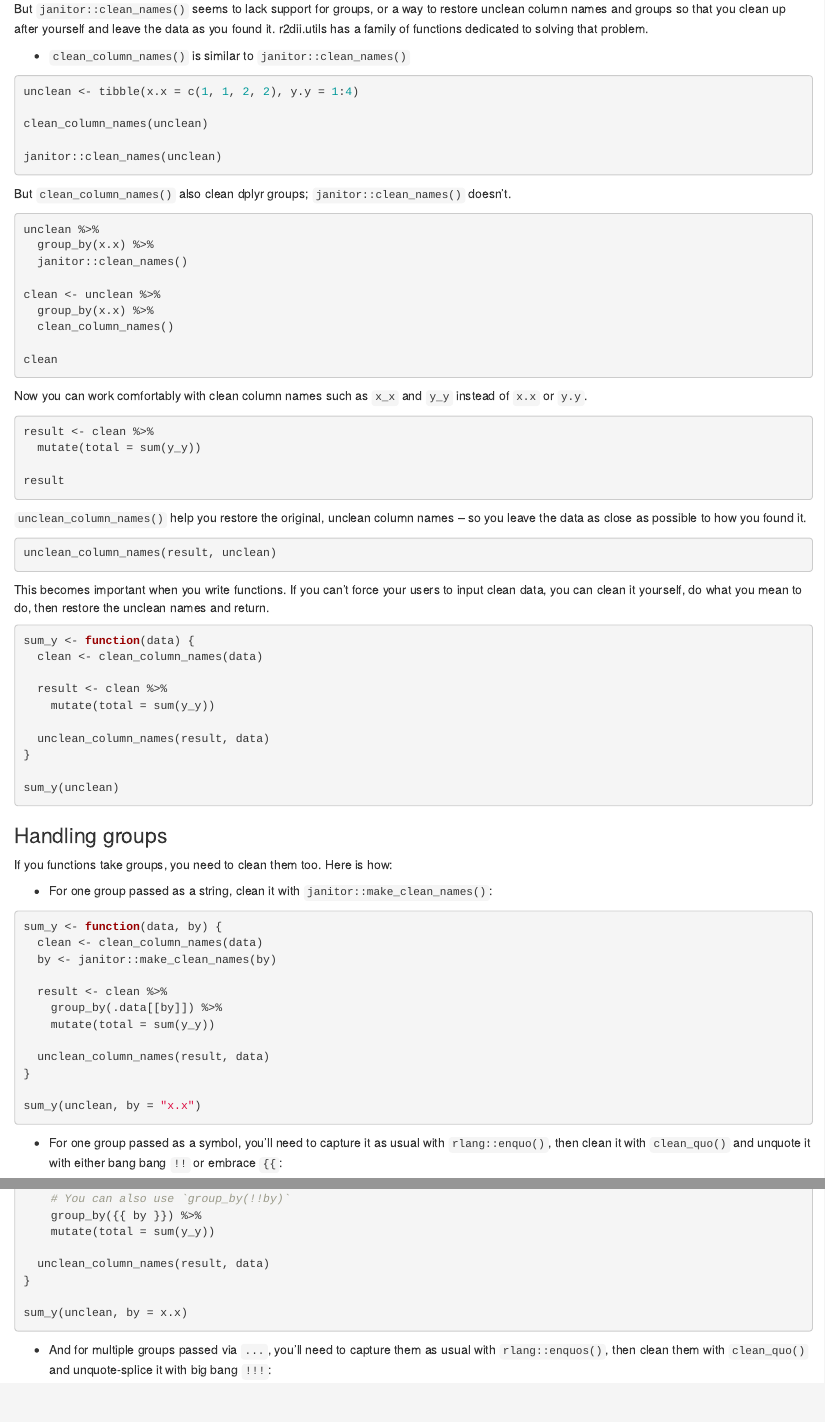
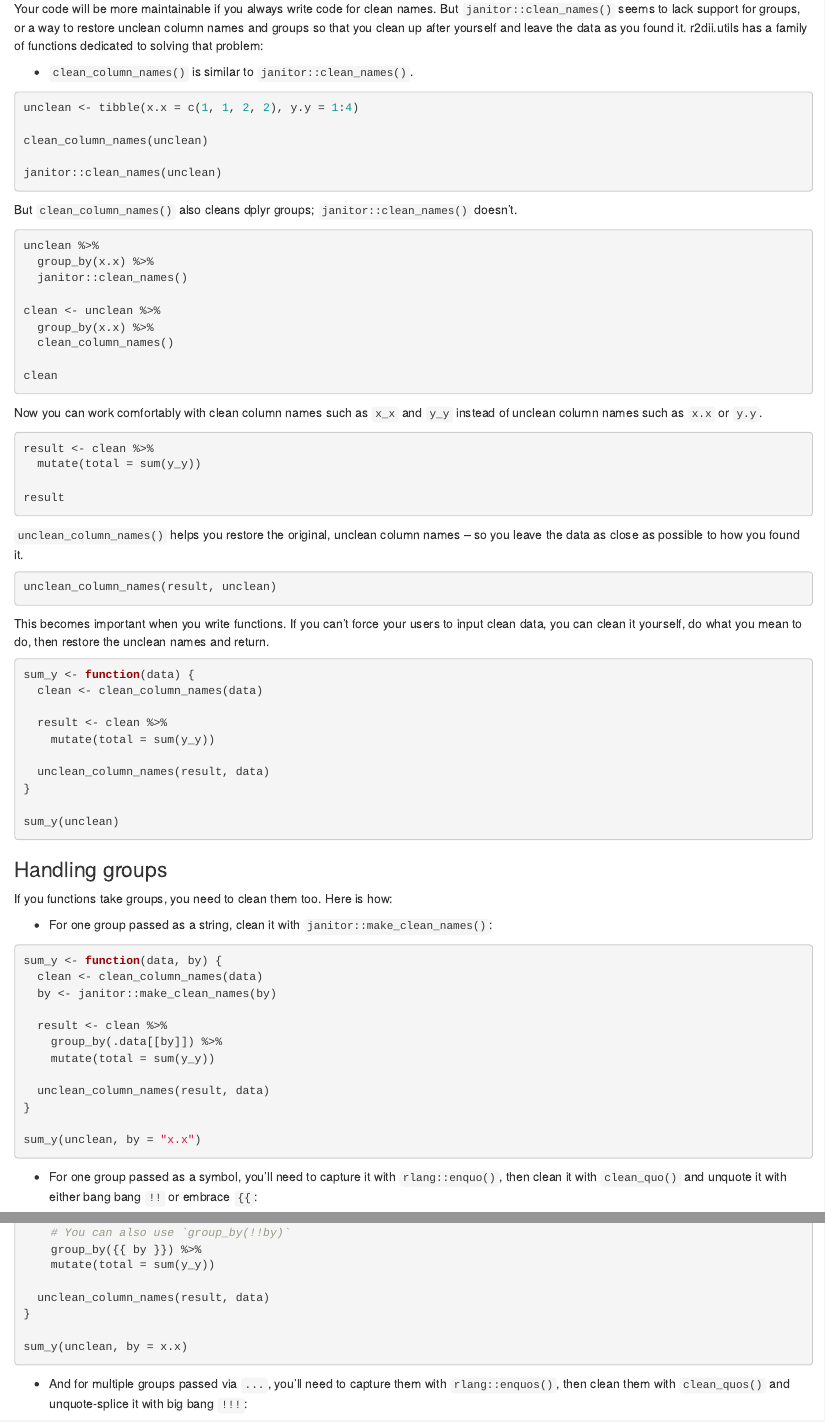
Before and after one commit to RMI-PACTA/r2dii.utils, an R Markdown document (vignettes/handling-unclean-data.Rmd): the page in a window 1100 px wide, from 510 px down before the commit and from 450 px down after it, and a second part further down, joined at a grey line. Rendered offline with R 4.5, knitr and Pandoc, with nearby package versions; the code chunks are not run, so their results and figures are left out.

Commit message:
Polish article

````diff
--- a/vignettes/handling-unclean-data.Rmd
+++ b/vignettes/handling-unclean-data.Rmd
@@ -33,11 +31,9 @@ unclean %>% map_chr(janitor::make_clean_names)
 
 And now you can work with a clean column name `like_this`.
 
-Your code will be more maintainable if you always write code for clean names.
+Your code will be more maintainable if you always write code for clean names. But `janitor::clean_names()` seems to lack support for groups, or a way to restore unclean column names and groups so that you clean up after yourself and leave the data as you found it. r2dii.utils has a family of functions dedicated to solving that problem:
 
-But `janitor::clean_names()` seems to lack support for groups, or a way to restore unclean column names and groups so that you clean up after yourself and leave the data as you found it. r2dii.utils has a family of functions dedicated to solving that problem.
-
-* `clean_column_names()` is similar to `janitor::clean_names()`
+* `clean_column_names()` is similar to `janitor::clean_names()`.
 
 ```{r}
 unclean <- tibble(x.x = c(1, 1, 2, 2), y.y = 1:4)
@@ -47,7 +43,7 @@ clean_column_names(unclean)
 janitor::clean_names(unclean)
 ```
 
-But `clean_column_names()` also clean dplyr groups; `janitor::clean_names()` doesn't.
+But `clean_column_names()` also cleans dplyr groups; `janitor::clean_names()` doesn't.
 
 ```{r}
 unclean %>%
@@ -61,7 +57,7 @@ clean <- unclean %>%
 clean
 ```
 
-Now you can work comfortably with clean column names such as `x_x` and `y_y` instead of `x.x` or `y.y`.
+Now you can work comfortably with clean column names such as `x_x` and `y_y` instead of unclean column names such as `x.x` or `y.y`.
 
 ```{r}
 result <- clean %>%
@@ -70,7 +66,7 @@ result <- clean %>%
 result
 ```
 
-`unclean_column_names()` help you restore the original, unclean column names -- so you leave the data as close as possible to how you found it.
+`unclean_column_names()` helps you restore the original, unclean column names -- so you leave the data as close as possible to how you found it.
 
 ```{r}
 unclean_column_names(result, unclean)
@@ -113,11 +108,7 @@ sum_y <- function(data, by) {
 sum_y(unclean, by = "x.x")
 ```
 
-
-
-
-
-* For one group passed as a symbol, you'll need to capture it as usual with `rlang::enquo()`, then clean it with `clean_quo()` and unquote it with either bang bang `!!` or embrace `{{`:
+* For one group passed as a symbol, you'll need to capture it with `rlang::enquo()`, then clean it with `clean_quo()` and unquote it with either bang bang `!!` or embrace `{{`:
 
 ```{r}
 sum_y <- function(data, by) {
@@ -135,7 +126,7 @@ sum_y <- function(data, by) {
 sum_y(unclean, by = x.x)
 ```
 
-* And for multiple groups passed via `...`, you'll need to capture them as usual with `rlang::enquos()`, then clean them with `clean_quo()` and unquote-splice it with big bang `!!!`:
+* And for multiple groups passed via `...`, you'll need to capture them with `rlang::enquos()`, then clean them with `clean_quos()` and unquote-splice it with big bang `!!!`:
 
 ```{r}
 sum_y <- function(data, ...) {
````
Also changed, not shown: vignettes/handling-unclean-data.Rmd (5 more changed lines).
